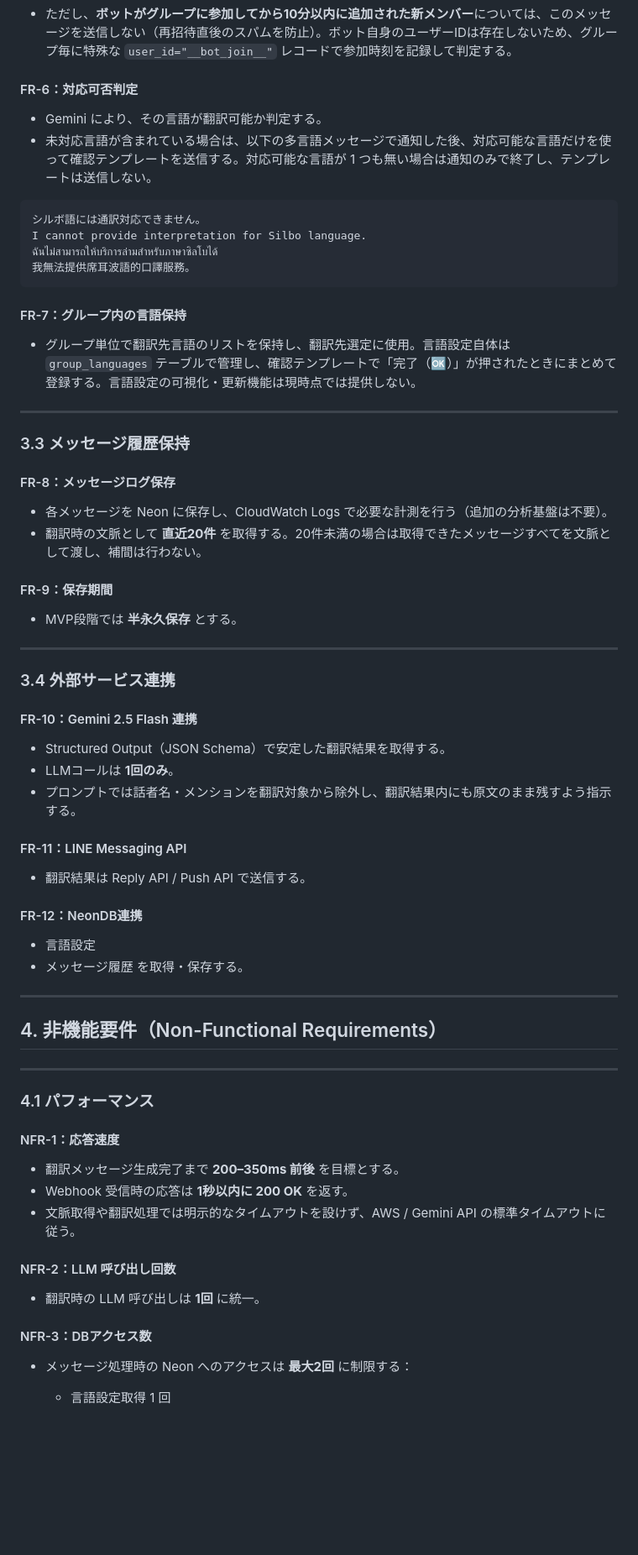
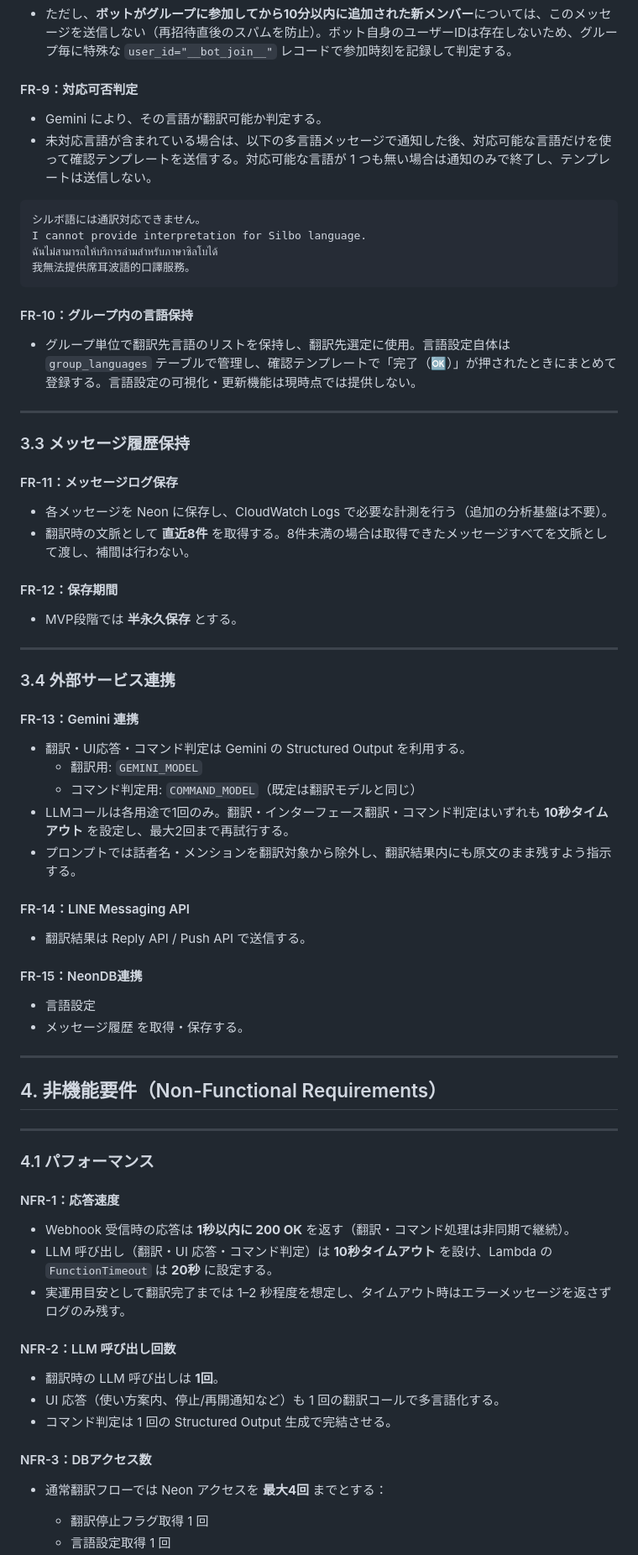
Before and after one commit to KeitaIwasa/translate-line-bot, a Markdown page: docs/要件定義書.md, the part around one of its changes. Shown at 84% size. GitHub-like rendering; blank space fills up the shorter version.

````diff
--- a/docs/要件定義書.md
+++ b/docs/要件定義書.md
@@ -157,7 +187,7 @@ When you want to change the interpreter's language settings, please remove this
 
   * ただし、**ボットがグループに参加してから10分以内に追加された新メンバー**については、このメッセージを送信しない（再招待直後のスパムを防止）。ボット自身のユーザーIDは存在しないため、グループ毎に特殊な `user_id="__bot_join__"` レコードで参加時刻を記録して判定する。
 
-#### FR-6：対応可否判定
+#### FR-9：対応可否判定
 
 * Gemini により、その言語が翻訳可能か判定する。
 * 未対応言語が含まれている場合は、以下の多言語メッセージで通知した後、対応可能な言語だけを使って確認テンプレートを送信する。対応可能な言語が 1 つも無い場合は通知のみで終了し、テンプレートは送信しない。
@@ -168,7 +198,7 @@ I cannot provide interpretation for Silbo language.
 我無法提供席耳波語的口譯服務。
 ```
 
-#### FR-7：グループ内の言語保持
+#### FR-10：グループ内の言語保持
 
 * グループ単位で翻訳先言語のリストを保持し、翻訳先選定に使用。言語設定自体は `group_languages` テーブルで管理し、確認テンプレートで「完了（🆗）」が押されたときにまとめて登録する。言語設定の可視化・更新機能は現時点では提供しない。
 
@@ -176,12 +206,12 @@ I cannot provide interpretation for Silbo language.
 
 ### 3.3 メッセージ履歴保持
 
-#### FR-8：メッセージログ保存
+#### FR-11：メッセージログ保存
 
 * 各メッセージを Neon に保存し、CloudWatch Logs で必要な計測を行う（追加の分析基盤は不要）。
-* 翻訳時の文脈として **直近20件** を取得する。20件未満の場合は取得できたメッセージすべてを文脈として渡し、補間は行わない。
+* 翻訳時の文脈として **直近8件** を取得する。8件未満の場合は取得できたメッセージすべてを文脈として渡し、補間は行わない。
 
-#### FR-9：保存期間
+#### FR-12：保存期間
 
 * MVP段階では **半永久保存** とする。
 
@@ -189,17 +219,19 @@ I cannot provide interpretation for Silbo language.
 
 ### 3.4 外部サービス連携
 
-#### FR-10：Gemini 2.5 Flash 連携
+#### FR-13：Gemini 連携
 
-* Structured Output（JSON Schema）で安定した翻訳結果を取得する。
-* LLMコールは **1回のみ**。
+* 翻訳・UI応答・コマンド判定は Gemini の Structured Output を利用する。
+  * 翻訳用: `GEMINI_MODEL`
+  * コマンド判定用: `COMMAND_MODEL`（既定は翻訳モデルと同じ）
+* LLMコールは各用途で1回のみ。翻訳・インターフェース翻訳・コマンド判定はいずれも **10秒タイムアウト** を設定し、最大2回まで再試行する。
 * プロンプトでは話者名・メンションを翻訳対象から除外し、翻訳結果内にも原文のまま残すよう指示する。
 
-#### FR-11：LINE Messaging API
+#### FR-14：LINE Messaging API
 
 * 翻訳結果は Reply API / Push API で送信する。
 
-#### FR-12：NeonDB連携
+#### FR-15：NeonDB連携
 
 * 言語設定
 * メッセージ履歴
@@ -215,16 +247,19 @@ I cannot provide interpretation for Silbo language.
 
 #### NFR-1：応答速度
 
-* 翻訳メッセージ生成完了まで **200–350ms 前後** を目標とする。
-* Webhook 受信時の応答は **1秒以内に 200 OK** を返す。
-* 文脈取得や翻訳処理では明示的なタイムアウトを設けず、AWS / Gemini API の標準タイムアウトに従う。
+* Webhook 受信時の応答は **1秒以内に 200 OK** を返す（翻訳・コマンド処理は非同期で継続）。
+* LLM 呼び出し（翻訳・UI 応答・コマンド判定）は **10秒タイムアウト** を設け、Lambda の `FunctionTimeout` は **20秒** に設定する。
+* 実運用目安として翻訳完了までは 1–2 秒程度を想定し、タイムアウト時はエラーメッセージを返さずログのみ残す。
 
 #### NFR-2：LLM 呼び出し回数
 
-* 翻訳時の LLM 呼び出しは **1回** に統一。
+* 翻訳時の LLM 呼び出しは **1回**。
+* UI 応答（使い方案内、停止/再開通知など）も 1 回の翻訳コールで多言語化する。
+* コマンド判定は 1 回の Structured Output 生成で完結させる。
 
 #### NFR-3：DBアクセス数
 
-* メッセージ処理時の Neon へのアクセスは **最大2回** に制限する：
+* 通常翻訳フローでは Neon アクセスを **最大4回** までとする：
 
+  * 翻訳停止フラグ取得 1 回
   * 言語設定取得 1 回
````
Also changed, not shown: other parts of docs/要件定義書.md (+84 -38 lines), docs/Plans.md (+3 -3 lines).
